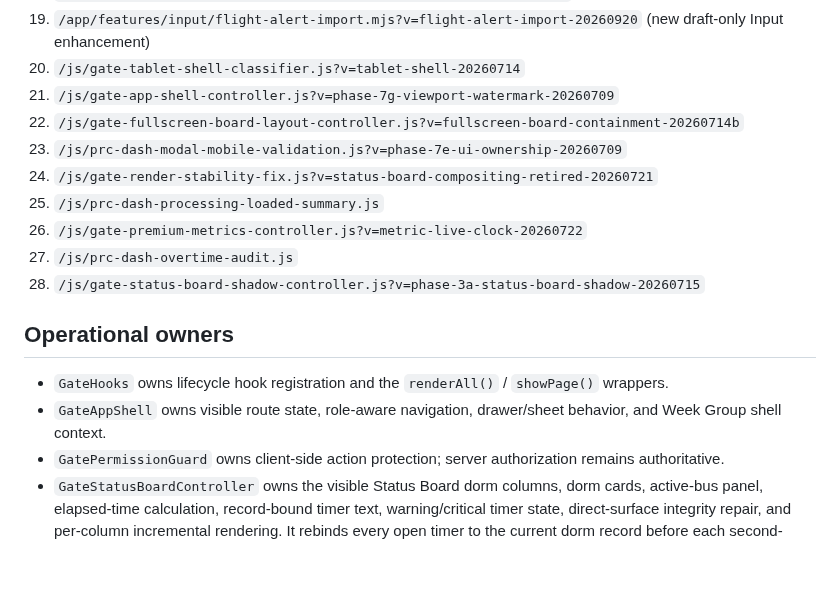
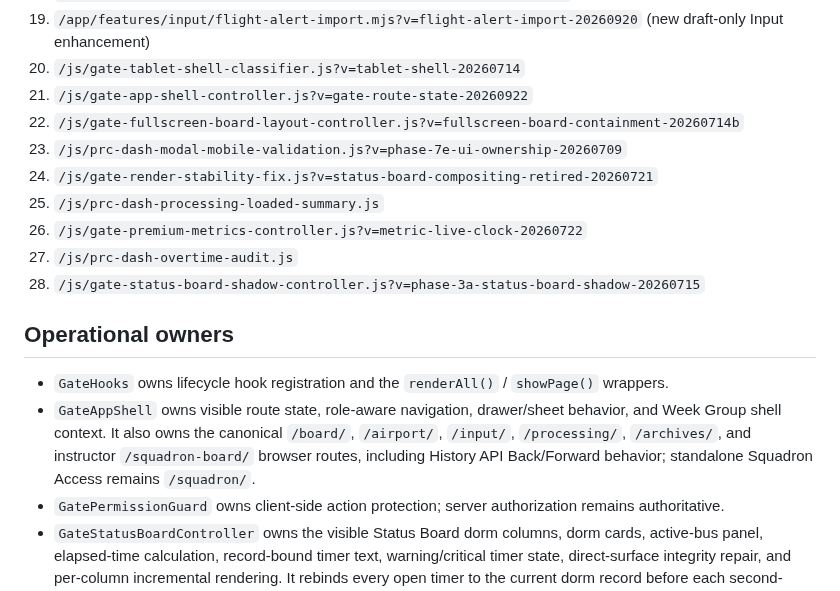
Before and after one commit to austen-debug/prc-sr, a Markdown page: docs/ACTIVE_RUNTIME_STACK.md, the part around the change. Drawn GitHub-style; blank space fills up the shorter version.

Commit message:
docs: register durable GateAppShell routes

```diff
--- a/docs/ACTIVE_RUNTIME_STACK.md
+++ b/docs/ACTIVE_RUNTIME_STACK.md
@@ -53,7 +53,7 @@ Injected by middleware in current order on the Flight Alert feature branch:
 18. `/js/gate-permission-guard.js?v=phase-1a-permission-guard-20260709`
 19. `/app/features/input/flight-alert-import.mjs?v=flight-alert-import-20260920` (new draft-only Input enhancement)
 20. `/js/gate-tablet-shell-classifier.js?v=tablet-shell-20260714`
-21. `/js/gate-app-shell-controller.js?v=phase-7g-viewport-watermark-20260709`
+21. `/js/gate-app-shell-controller.js?v=gate-route-state-20260922`
 22. `/js/gate-fullscreen-board-layout-controller.js?v=fullscreen-board-containment-20260714b`
 23. `/js/prc-dash-modal-mobile-validation.js?v=phase-7e-ui-ownership-20260709`
 24. `/js/gate-render-stability-fix.js?v=status-board-compositing-retired-20260721`
@@ -65,7 +65,7 @@ Injected by middleware in current order on the Flight Alert feature branch:
 ## Operational owners
 
 - `GateHooks` owns lifecycle hook registration and the `renderAll()` / `showPage()` wrappers.
-- `GateAppShell` owns visible route state, role-aware navigation, drawer/sheet behavior, and Week Group shell context.
+- `GateAppShell` owns visible route state, role-aware navigation, drawer/sheet behavior, and Week Group shell context. It also owns the canonical `/board/`, `/airport/`, `/input/`, `/processing/`, `/archives/`, and instructor `/squadron-board/` browser routes, including History API Back/Forward behavior; standalone Squadron Access remains `/squadron/`.
 - `GatePermissionGuard` owns client-side action protection; server authorization remains authoritative.
 - `GateStatusBoardController` owns the visible Status Board dorm columns, dorm cards, active-bus panel, elapsed-time calculation, record-bound timer text, warning/critical timer state, direct-surface integrity repair, and per-column incremental rendering. It rebinds every open timer to the current dorm record before each second-aligned tick and publishes the same elapsed-time function to the Processing open/close workflow.
 - `GatePremiumMetricsController` owns change-only synchronization of Arrived, Expected, Last, and Local values. The Local clock is second-aligned, displays `HH:MM:SS`, resumes immediately after visibility/focus/fullscreen transitions, and updates only the `#stat-local` text node.
```
